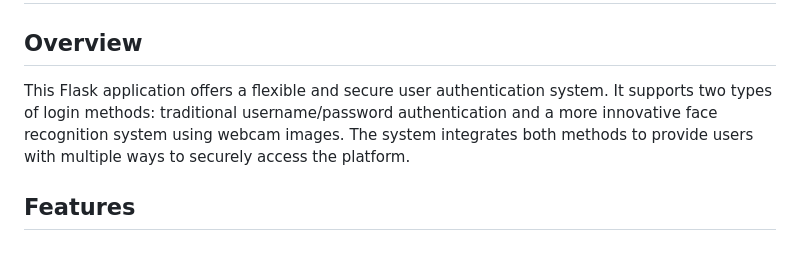
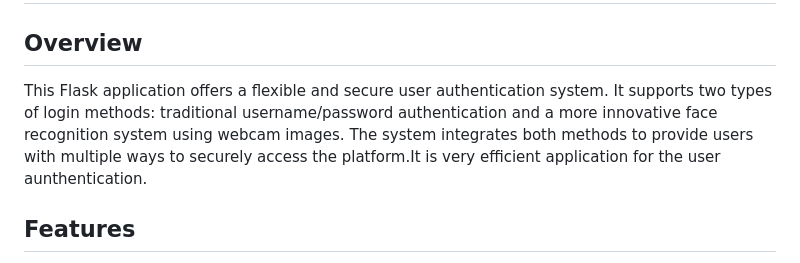
Before and after one commit to ankit-prabhavak/FaceRecognitionUnifiedInterfaceTechnoloy, a Markdown page: README.md, the part around the change. Rendered like a GitHub page.

```diff
--- a/README.md
+++ b/README.md
@@ -1,7 +1,7 @@
 # Project Details: Flask Authentication with Face Recognition
 
 ## Overview
-This Flask application offers a flexible and secure user authentication system. It supports two types of login methods: traditional username/password authentication and a more innovative face recognition system using webcam images. The system integrates both methods to provide users with multiple ways to securely access the platform.
+This Flask application offers a flexible and secure user authentication system. It supports two types of login methods: traditional username/password authentication and a more innovative face recognition system using webcam images. The system integrates both methods to provide users with multiple ways to securely access the platform.It is very efficient application for the user aunthentication.
 
 ## Features
 - **User Registration**: Users can register by entering personal details and uploading a profile image. The image is processed for face recognition.
```
